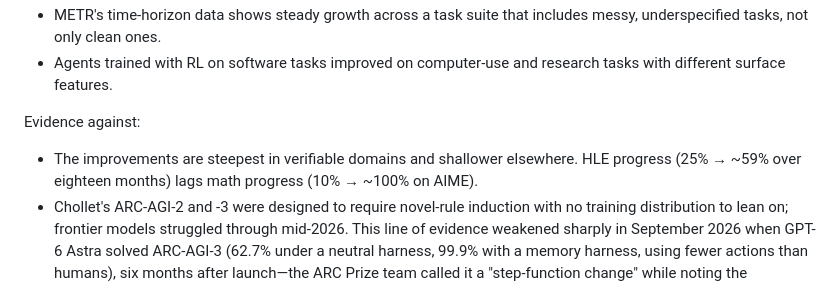
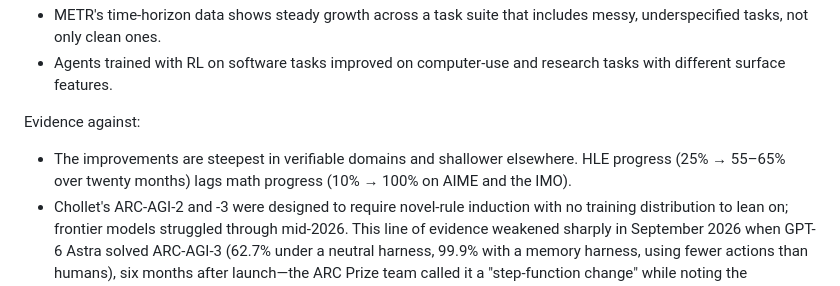
Before and after one commit to gorg667/ai-future, a Markdown page: docs/chapters/07-reasoning-rl-and-test-time-compute.md, the part around the change. Rendered like a GitHub page.

```diff
--- a/docs/chapters/07-reasoning-rl-and-test-time-compute.md
+++ b/docs/chapters/07-reasoning-rl-and-test-time-compute.md
@@ -113,7 +113,7 @@ This is the crux. Evidence for transfer:
 
 Evidence against:
 
-- The improvements are steepest in verifiable domains and shallower elsewhere. HLE progress (25% → ~59% over eighteen months) lags math progress (10% → ~100% on AIME).
+- The improvements are steepest in verifiable domains and shallower elsewhere. HLE progress (25% → 55–65% over twenty months) lags math progress (10% → 100% on AIME and the IMO).
 - Chollet's ARC-AGI-2 and -3 were designed to require novel-rule induction with no training distribution to lean on; frontier models struggled through mid-2026. This line of evidence weakened sharply in September 2026 when GPT-6 Astra solved ARC-AGI-3 (62.7% under a neutral harness, 99.9% with a memory harness, using fewer actions than humans), six months after launch—the ARC Prize team called it a "step-function change" while noting the benchmark's closed-ended environments do not capture real-world open-endedness. The remaining evidence for limited transfer rests on holistic judgment tasks, not on puzzle-style novelty.
 - Holistic human evaluation of agent outputs shows lower success than programmatic scoring (METR, 2025), suggesting that models optimize for what is measured.
 - Creative and strategic judgment—choosing what problem to work on, what a customer actually needs, whether a research direction is promising—shows less visible improvement than execution.
```
Also changed, not shown: docs/chapters/00-front-matter-and-executive-summary.md (+2 -2 lines).
